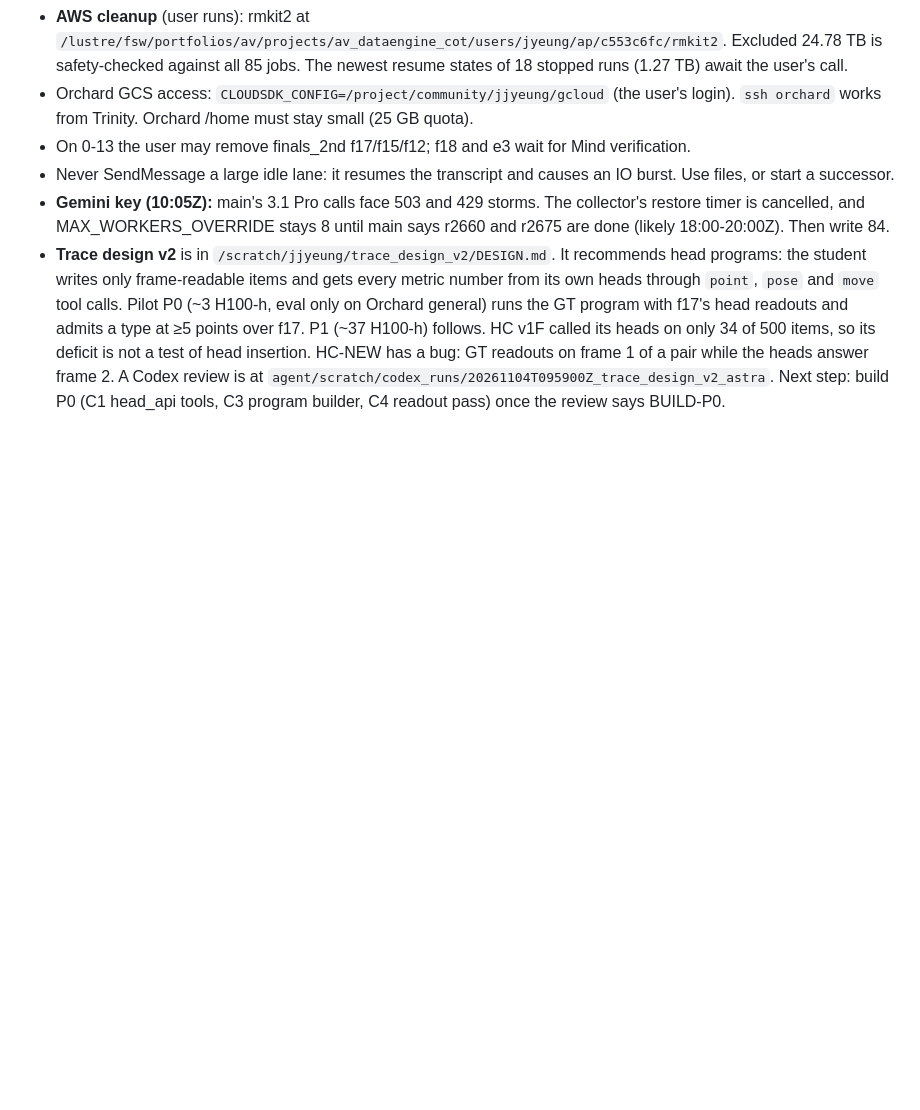
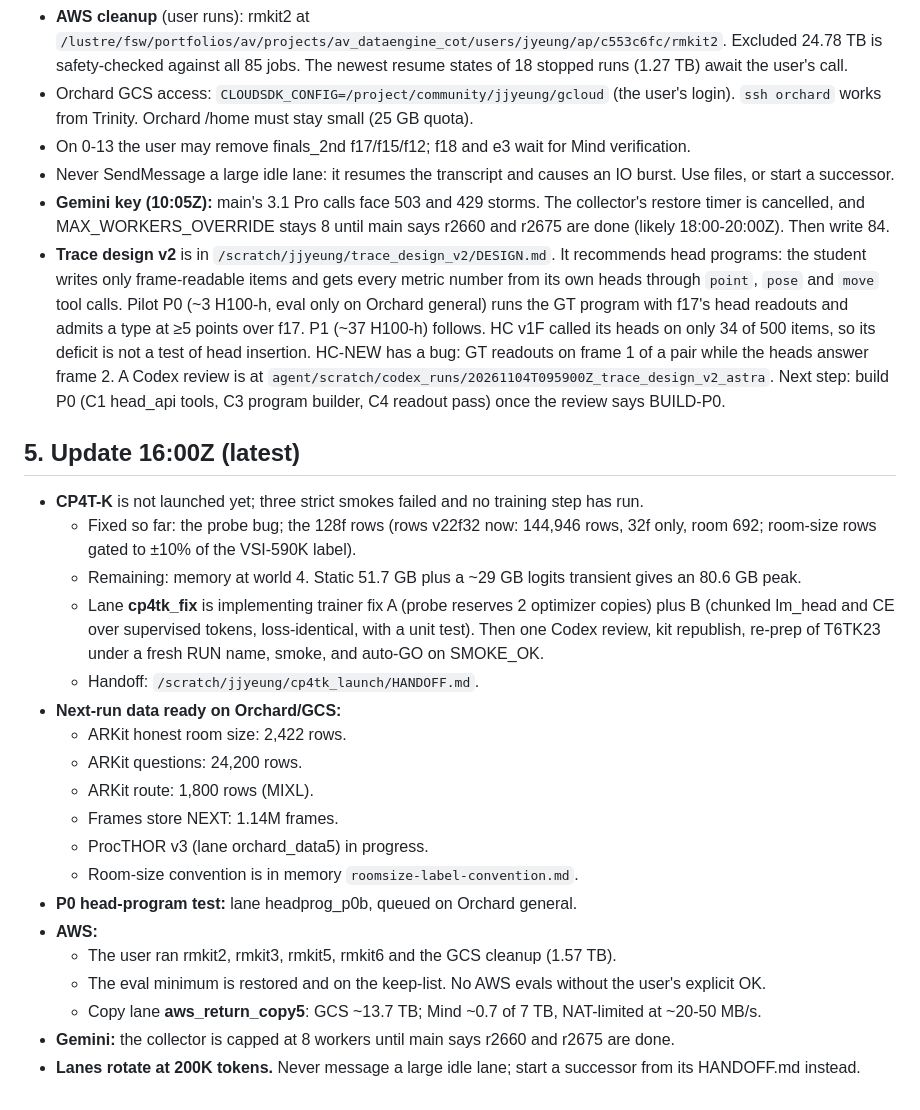
Before and after one commit to jacobyeung/agent_project_distill, a Markdown page: docs/DISTILLATION_HANDOFF_20261104_0800Z.md, the part around the change. GitHub-like rendering; blank space fills up the shorter version.

Commit message:
docs: handoff update 16:00Z (CP4T-K memory fix lane, next-run data, AWS cleanup state)

```diff
--- a/docs/DISTILLATION_HANDOFF_20261104_0800Z.md
+++ b/docs/DISTILLATION_HANDOFF_20261104_0800Z.md
@@ -45,3 +45,24 @@ Orchestrator 0e. This file replaces DISTILLATION_HANDOFF_20261103_1200Z.md as th
 - Never SendMessage a large idle lane: it resumes the transcript and causes an IO burst. Use files, or start a successor.
 - **Gemini key (10:05Z):** main's 3.1 Pro calls face 503 and 429 storms. The collector's restore timer is cancelled, and MAX_WORKERS_OVERRIDE stays 8 until main says r2660 and r2675 are done (likely 18:00-20:00Z). Then write 84.
 - **Trace design v2** is in `/scratch/jjyeung/trace_design_v2/DESIGN.md`. It recommends head programs: the student writes only frame-readable items and gets every metric number from its own heads through `point`, `pose` and `move` tool calls. Pilot P0 (~3 H100-h, eval only on Orchard general) runs the GT program with f17's head readouts and admits a type at ≥5 points over f17. P1 (~37 H100-h) follows. HC v1F called its heads on only 34 of 500 items, so its deficit is not a test of head insertion. HC-NEW has a bug: GT readouts on frame 1 of a pair while the heads answer frame 2. A Codex review is at `agent/scratch/codex_runs/20261104T095900Z_trace_design_v2_astra`. Next step: build P0 (C1 head_api tools, C3 program builder, C4 readout pass) once the review says BUILD-P0.
+
+## 5. Update 16:00Z (latest)
+- **CP4T-K** is not launched yet; three strict smokes failed and no training step has run.
+  - Fixed so far: the probe bug; the 128f rows (rows v22f32 now: 144,946 rows, 32f only, room 692; room-size rows gated to ±10% of the VSI-590K label).
+  - Remaining: memory at world 4. Static 51.7 GB plus a ~29 GB logits transient gives an 80.6 GB peak.
+  - Lane **cp4tk_fix** is implementing trainer fix A (probe reserves 2 optimizer copies) plus B (chunked lm_head and CE over supervised tokens, loss-identical, with a unit test). Then one Codex review, kit republish, re-prep of T6TK23 under a fresh RUN name, smoke, and auto-GO on SMOKE_OK.
+  - Handoff: `/scratch/jjyeung/cp4tk_launch/HANDOFF.md`.
+- **Next-run data ready on Orchard/GCS:**
+  - ARKit honest room size: 2,422 rows.
+  - ARKit questions: 24,200 rows.
+  - ARKit route: 1,800 rows (MIXL).
+  - Frames store NEXT: 1.14M frames.
+  - ProcTHOR v3 (lane orchard_data5) in progress.
+  - Room-size convention is in memory `roomsize-label-convention.md`.
+- **P0 head-program test:** lane headprog_p0b, queued on Orchard general.
+- **AWS:**
+  - The user ran rmkit2, rmkit3, rmkit5, rmkit6 and the GCS cleanup (1.57 TB).
+  - The eval minimum is restored and on the keep-list. No AWS evals without the user's explicit OK.
+  - Copy lane **aws_return_copy5**: GCS ~13.7 TB; Mind ~0.7 of 7 TB, NAT-limited at ~20-50 MB/s.
+- **Gemini:** the collector is capped at 8 workers until main says r2660 and r2675 are done.
+- **Lanes rotate at 200K tokens.** Never message a large idle lane; start a successor from its HANDOFF.md instead.
```
